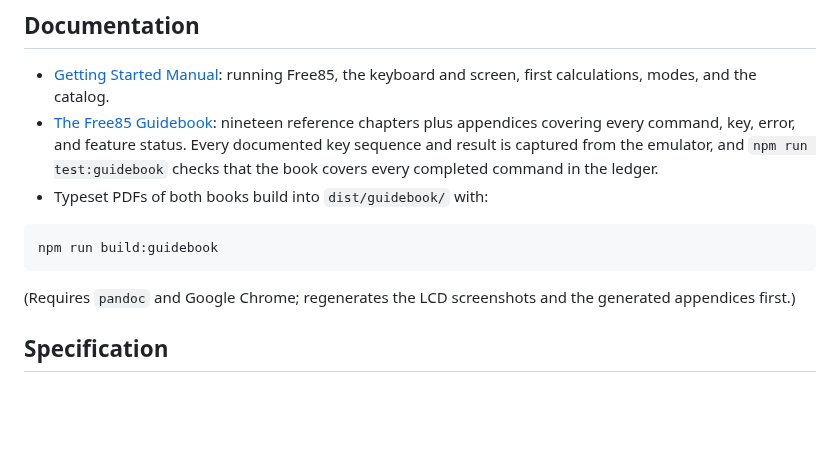
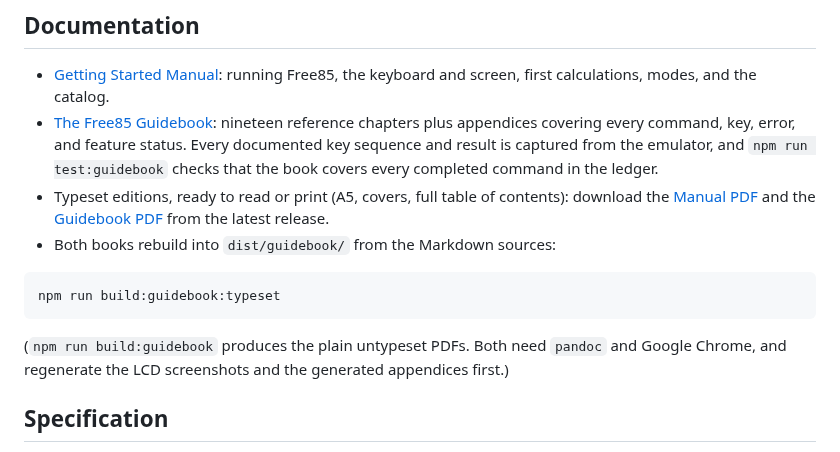
Before and after one commit to chriswilson2020/Free85, a Markdown page: README.md, the part around the change. GitHub-like rendering; blank space fills up the shorter version.

Commit message:
Link the typeset PDFs from the README
Co-Authored-By: Claude Fable 5 <noreply@anthropic.com>

````diff
--- a/README.md
+++ b/README.md
@@ -147,14 +147,21 @@ temporary directories and rejects any byte or tree-hash difference.
   and feature status. Every documented key sequence and result is captured
   from the emulator, and `npm run test:guidebook` checks that the book
   covers every completed command in the ledger.
-- Typeset PDFs of both books build into `dist/guidebook/` with:
+- Typeset editions, ready to read or print (A5, covers, full table of
+  contents): download the
+  [Manual PDF](https://github.com/chriswilson2020/Free85/releases/latest/download/Free85-Manual-typeset.pdf)
+  and the
+  [Guidebook PDF](https://github.com/chriswilson2020/Free85/releases/latest/download/Free85-Guidebook-typeset.pdf)
+  from the latest release.
+- Both books rebuild into `dist/guidebook/` from the Markdown sources:
 
 ```sh
-npm run build:guidebook
+npm run build:guidebook:typeset
 ```
 
-(Requires `pandoc` and Google Chrome; regenerates the LCD screenshots and
-the generated appendices first.)
+(`npm run build:guidebook` produces the plain untypeset PDFs. Both need
+`pandoc` and Google Chrome, and regenerate the LCD screenshots and the
+generated appendices first.)
 
 ## Specification
 
````
